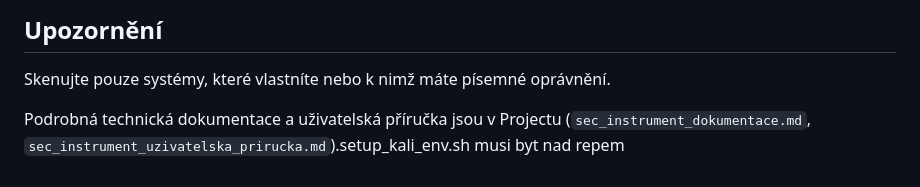
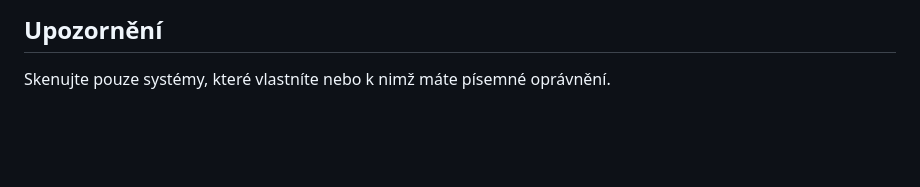
Before and after one commit to KarolinaKov/sec_instrument, a Markdown page: README.md, the part around the change. Rendered like a GitHub page; blank space fills up the shorter version.

```diff
--- a/README.md
+++ b/README.md
@@ -105,7 +105,3 @@ Soubory v `logs/`: `django.log`, `django_errors.log`, `celery.log`, `scans.log`,
 ## Upozornění
 
 Skenujte pouze systémy, které vlastníte nebo k nimž máte písemné oprávnění.
-
-
-
-Podrobná technická dokumentace a uživatelská příručka jsou v Projectu (`sec_instrument_dokumentace.md`, `sec_instrument_uzivatelska_prirucka.md`).setup_kali_env.sh musi byt nad repem
```
